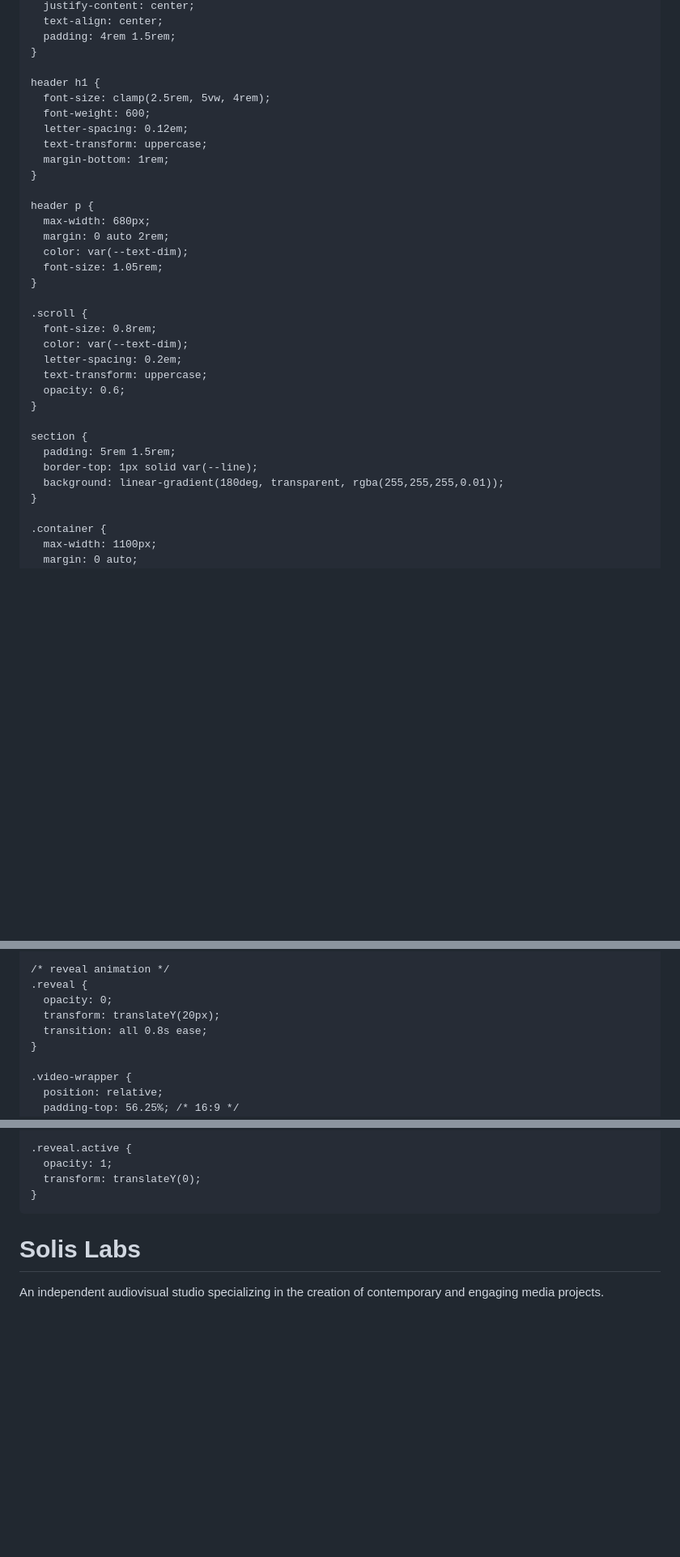
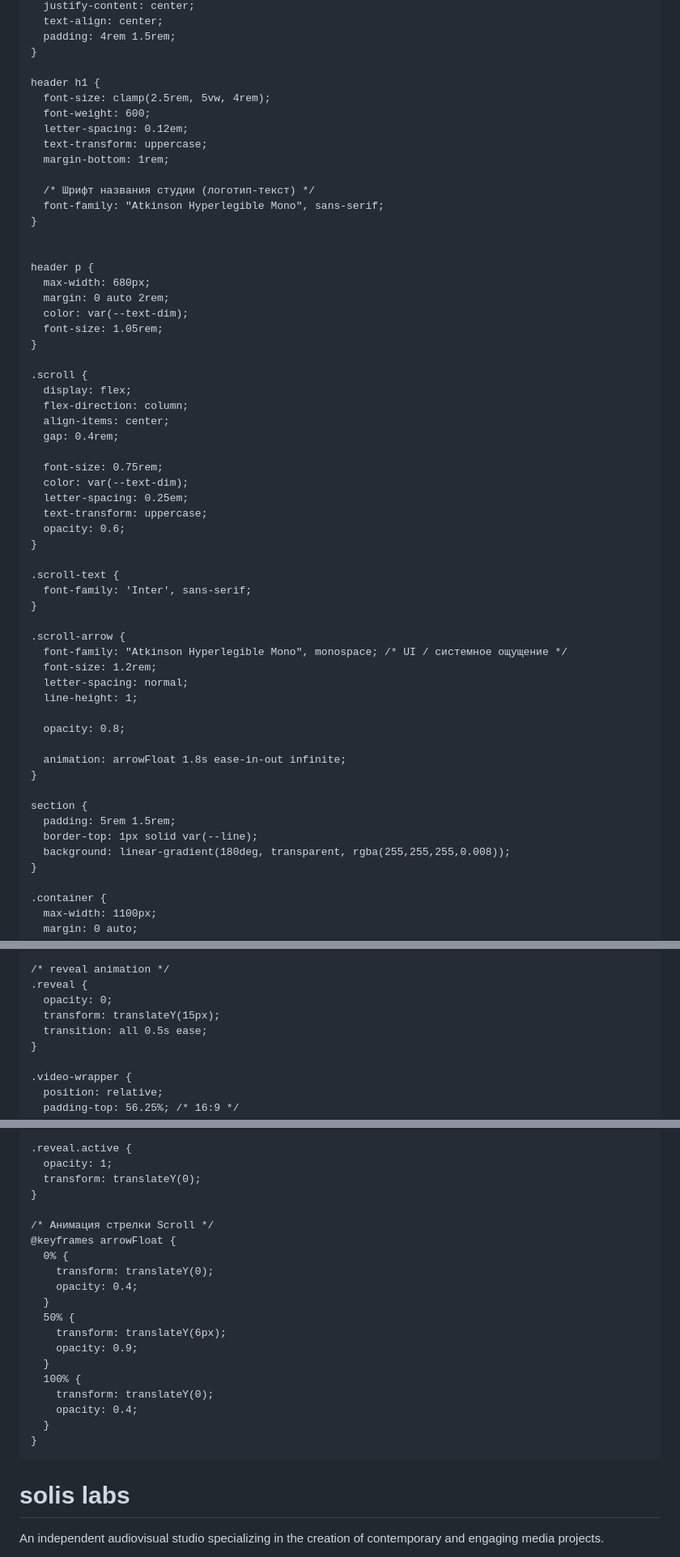
Before and after one commit to solislabs/solislabs, a Markdown page: README.md, 3 parts joined by grey strips. Shown at 81% size. GitHub-like rendering; blank space fills up the shorter version.

```diff
--- a/README.md
+++ b/README.md
@@ -52,13 +62,17 @@
       padding: 4rem 1.5rem;
     }
 
-    header h1 {
-      font-size: clamp(2.5rem, 5vw, 4rem);
-      font-weight: 600;
-      letter-spacing: 0.12em;
-      text-transform: uppercase;
-      margin-bottom: 1rem;
-    }
+	header h1 {
+	  font-size: clamp(2.5rem, 5vw, 4rem);
+	  font-weight: 600;
+	  letter-spacing: 0.12em;
+	  text-transform: uppercase;
+	  margin-bottom: 1rem;
+
+	  /* Шрифт названия студии (логотип-текст) */
+	  font-family: "Atkinson Hyperlegible Mono", sans-serif;
+	}
+
 
     header p {
       max-width: 680px;
@@ -67,18 +81,38 @@
       font-size: 1.05rem;
     }
 
-    .scroll {
-      font-size: 0.8rem;
-      color: var(--text-dim);
-      letter-spacing: 0.2em;
-      text-transform: uppercase;
-      opacity: 0.6;
-    }
+	.scroll {
+	  display: flex;
+	  flex-direction: column;
+	  align-items: center;
+	  gap: 0.4rem;
+
+	  font-size: 0.75rem;
+	  color: var(--text-dim);
+	  letter-spacing: 0.25em;
+	  text-transform: uppercase;
+	  opacity: 0.6;
+	}
+
+	.scroll-text {
+	  font-family: 'Inter', sans-serif;
+	}
+
+	.scroll-arrow {
+	  font-family: "Atkinson Hyperlegible Mono", monospace; /* UI / системное ощущение */
+	  font-size: 1.2rem;
+	  letter-spacing: normal;
+	  line-height: 1;
+
+	  opacity: 0.8;
+
+	  animation: arrowFloat 1.8s ease-in-out infinite;
+	}
 
     section {
       padding: 5rem 1.5rem;
       border-top: 1px solid var(--line);
-      background: linear-gradient(180deg, transparent, rgba(255,255,255,0.01));
+      background: linear-gradient(180deg, transparent, rgba(255,255,255,0.008));
     }
 
     .container {
@@ -163,8 +197,8 @@
     /* reveal animation */
     .reveal {
       opacity: 0;
-      transform: translateY(20px);
-      transition: all 0.8s ease;
+      transform: translateY(15px);
+      transition: all 0.5s ease;
     }
 
 	.video-wrapper {
@@ -184,13 +218,30 @@
       opacity: 1;
       transform: translateY(0);
     }
+
+	/* Анимация стрелки Scroll */
+	@keyframes arrowFloat {
+	  0% {
+		transform: translateY(0);
+		opacity: 0.4;
+	  }
+	  50% {
+		transform: translateY(6px);
+		opacity: 0.9;
+	  }
+	  100% {
+		transform: translateY(0);
+		opacity: 0.4;
+	  }
+	}
+
   </style>
 </head>
 <body>
 
   <header>
     <div>
-      <h1>Solis Labs</h1>
+      <h1>solis labs</h1>
       <p>
         An independent audiovisual studio specializing in the creation of contemporary and engaging media projects.
       </p>
```
Also changed, not shown: other parts of README.md (+27 -15 lines).
